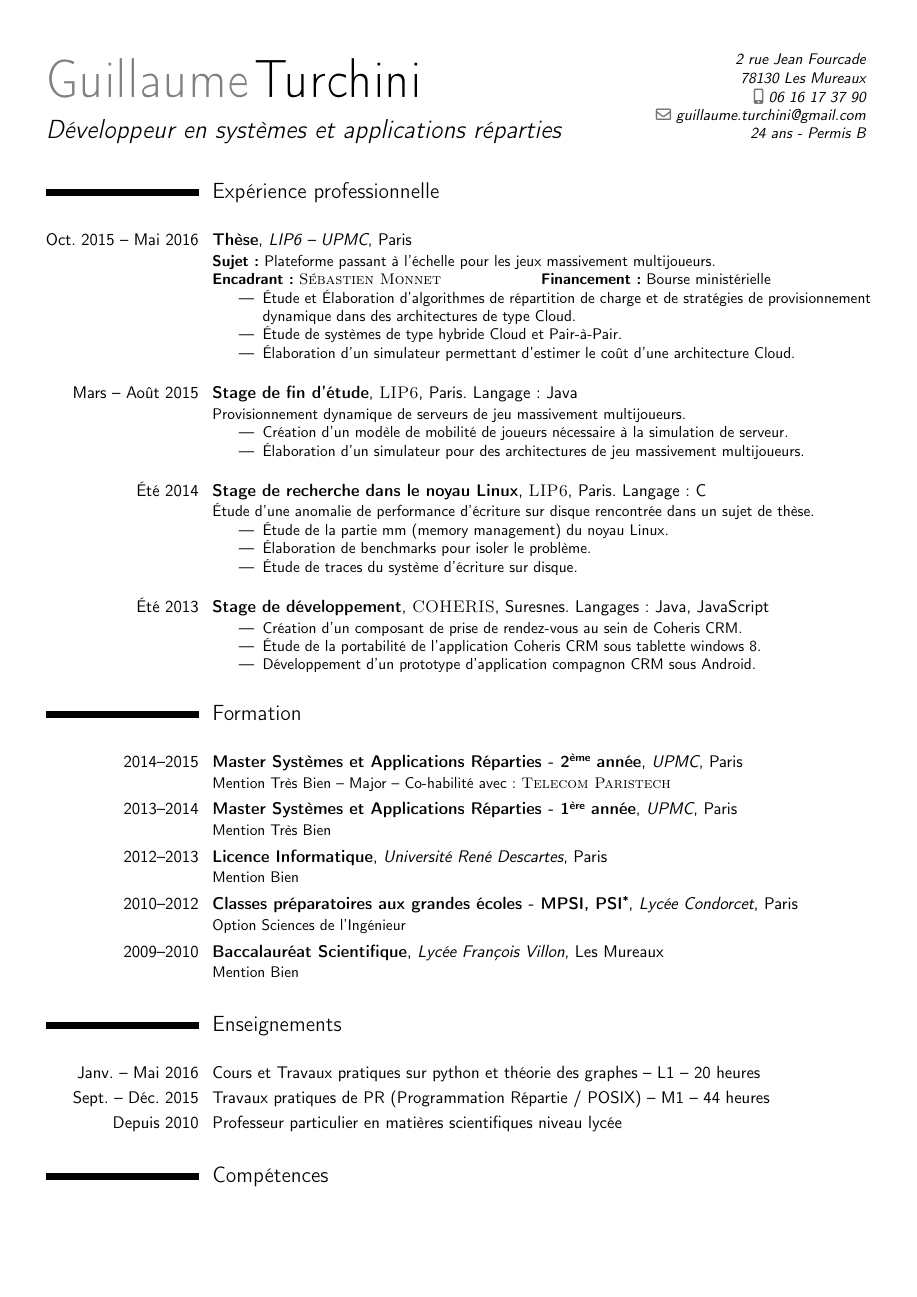
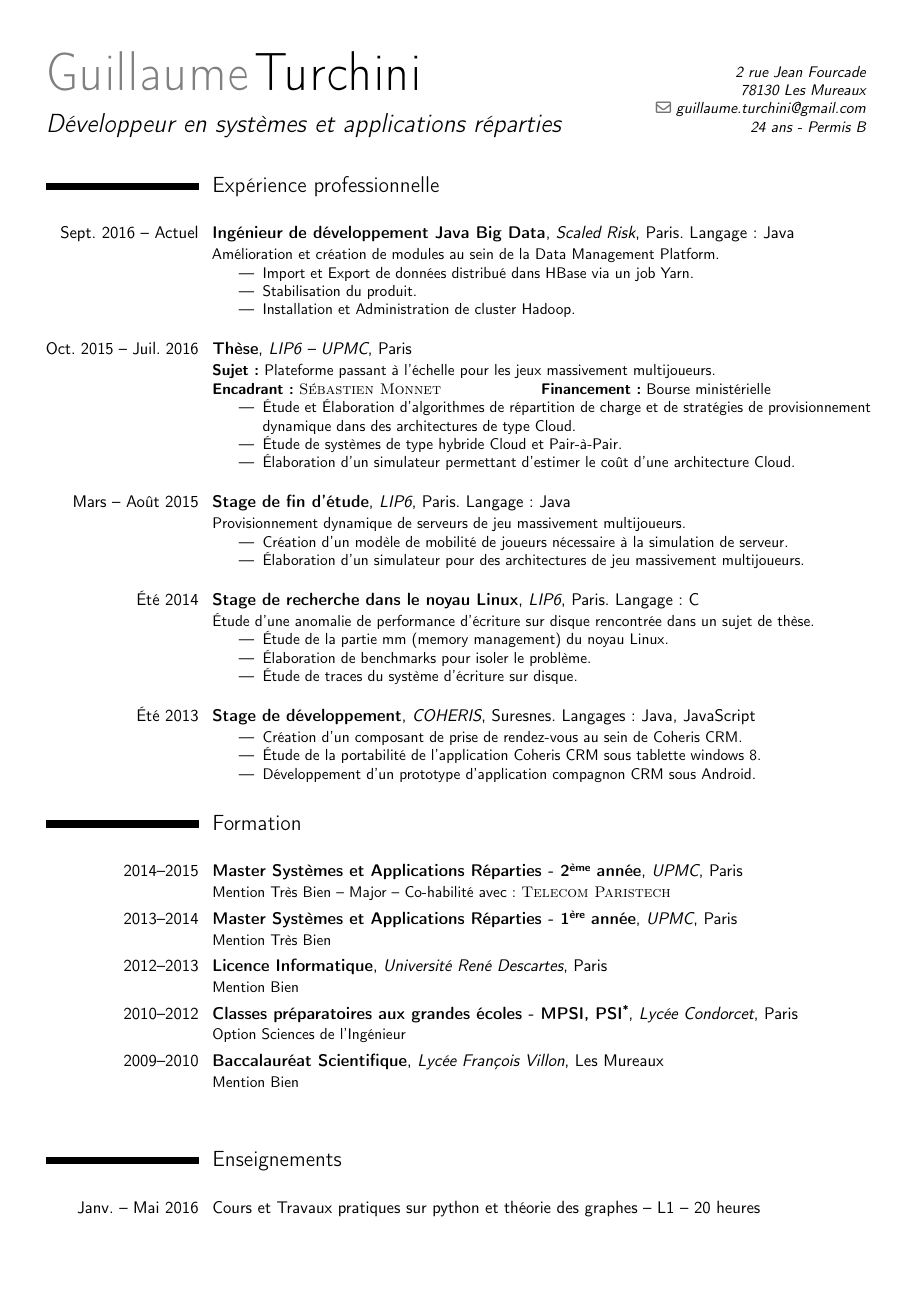
Before and after one commit to orion78fr/CV, a LaTeX CV (CV.tex): page 1 of 2. Compiled offline with pdfLaTeX.

Commit message:
Scaled Risk + technos

```diff
--- a/CV.tex
+++ b/CV.tex
@@ -20,7 +20,7 @@
 \title{Développeur en systèmes et applications réparties}
 
 \address{2 rue Jean Fourcade}{78130 Les Mureaux}{}
-\mobile{06 16 17 37 90}
+%\mobile{06 16 17 37 90}
 \email{guillaume.turchini@gmail.com}
 \extrainfo{24 ans - Permis B}
 
@@ -36,7 +36,21 @@
 \section{Expérience professionnelle}
 \vspace{1em}
 
-\cventry{Oct. 2015 -- Mai 2016}
+\cventry{Sept. 2016 -- Actuel}
+        {Ingénieur de développement Java Big Data}
+        {Scaled Risk}{Paris. Langage : Java}{}
+        {
+            Amélioration et création de modules au sein de la Data Management Platform.
+            \begin{itemize}
+                \item Import et Export de données distribué dans HBase via un job Yarn.
+                \item Stabilisation du produit.
+                \item Installation et Administration de cluster Hadoop.
+            \end{itemize}
+        }
+
+\vspace{1em}
+
+\cventry{Oct. 2015 -- Juil. 2016}
         {Thèse}
         {LIP6 -- UPMC}{Paris}{}
         {
@@ -129,7 +143,7 @@
        {Cours et Travaux pratiques sur python et théorie des graphes -- L1 -- 20 heures}
 \cvitem{Sept. -- Déc. 2015}
        {Travaux pratiques de PR (Programmation Répartie / POSIX) -- M1 -- 44 heures}
-\cvitem{Depuis 2010}
+\cvitem{2010 -- 2015}
        {Professeur particulier en matières scientifiques niveau lycée}
 
 \vspace{0.5em}
```
Also changed, not shown: CV.tex (31 more changed lines).
